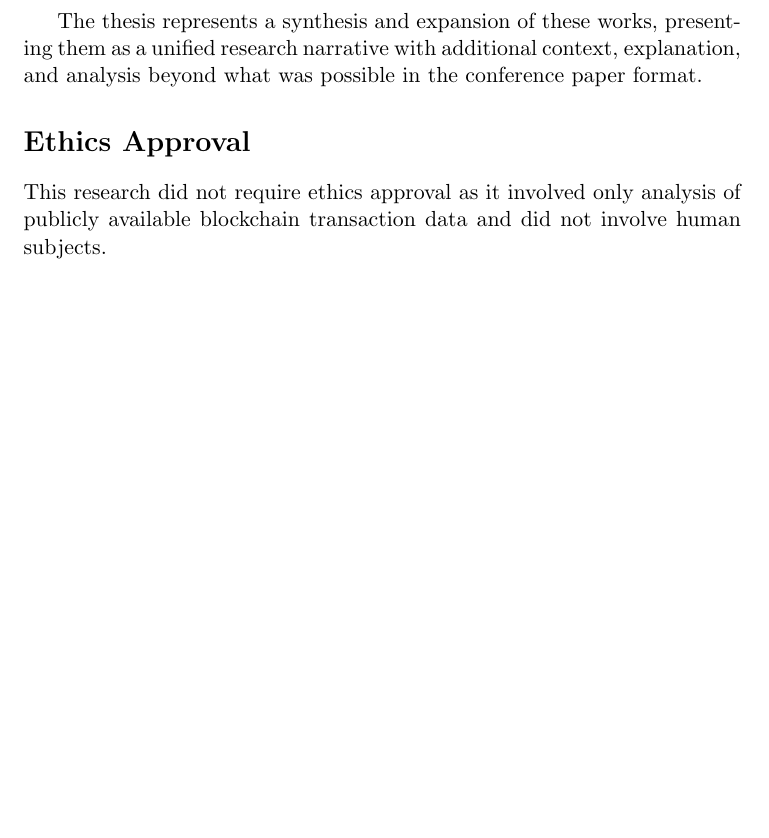
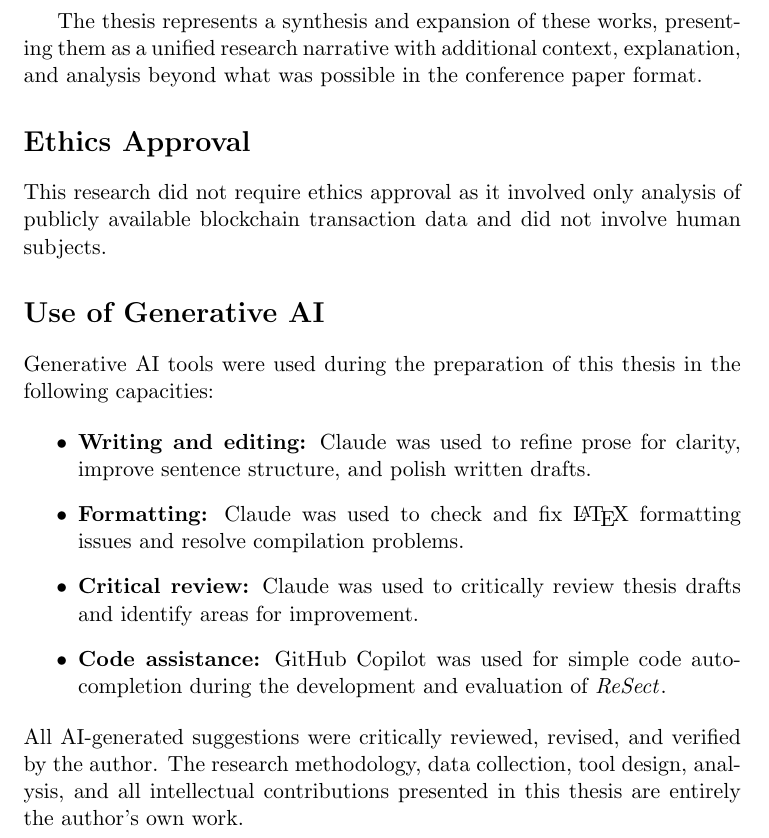
Before and after one commit to yuqiliu617/Graduate-Thesis, a LaTeX thesis (main.tex, which reads chapters/preface.tex): part of page 6 of 95, cut so that both start at the same text, the shorter picture padded with empty space. Compiled offline with pdfLaTeX.

Commit message:
feat: add AI usage disclosure

```diff
--- a/chapters/preface.tex
+++ b/chapters/preface.tex
@@ -23,3 +23,19 @@ The thesis represents a synthesis and expansion of these works, presenting them
 \section*{Ethics Approval}
 
 This research did not require ethics approval as it involved only analysis of publicly available blockchain transaction data and did not involve human subjects.
+
+\section*{Use of Generative AI}
+
+Generative AI tools were used during the preparation of this thesis in the following capacities:
+
+\begin{itemize}
+    \item \textbf{Writing and editing:} Claude was used to refine prose for clarity, improve sentence structure, and polish written drafts.
+
+	\item \textbf{Formatting:} Claude was used to check and fix \LaTeX{} formatting issues and resolve compilation problems.
+
+    \item \textbf{Critical review:} Claude was used to critically review thesis drafts and identify areas for improvement.
+
+    \item \textbf{Code assistance:} GitHub Copilot was used for simple code auto-completion during the development and evaluation of \ToolName{}.
+\end{itemize}
+
+\noindent All AI-generated suggestions were critically reviewed, revised, and verified by the author. The research methodology, data collection, tool design, analysis, and all intellectual contributions presented in this thesis are entirely the author's own work.
```
